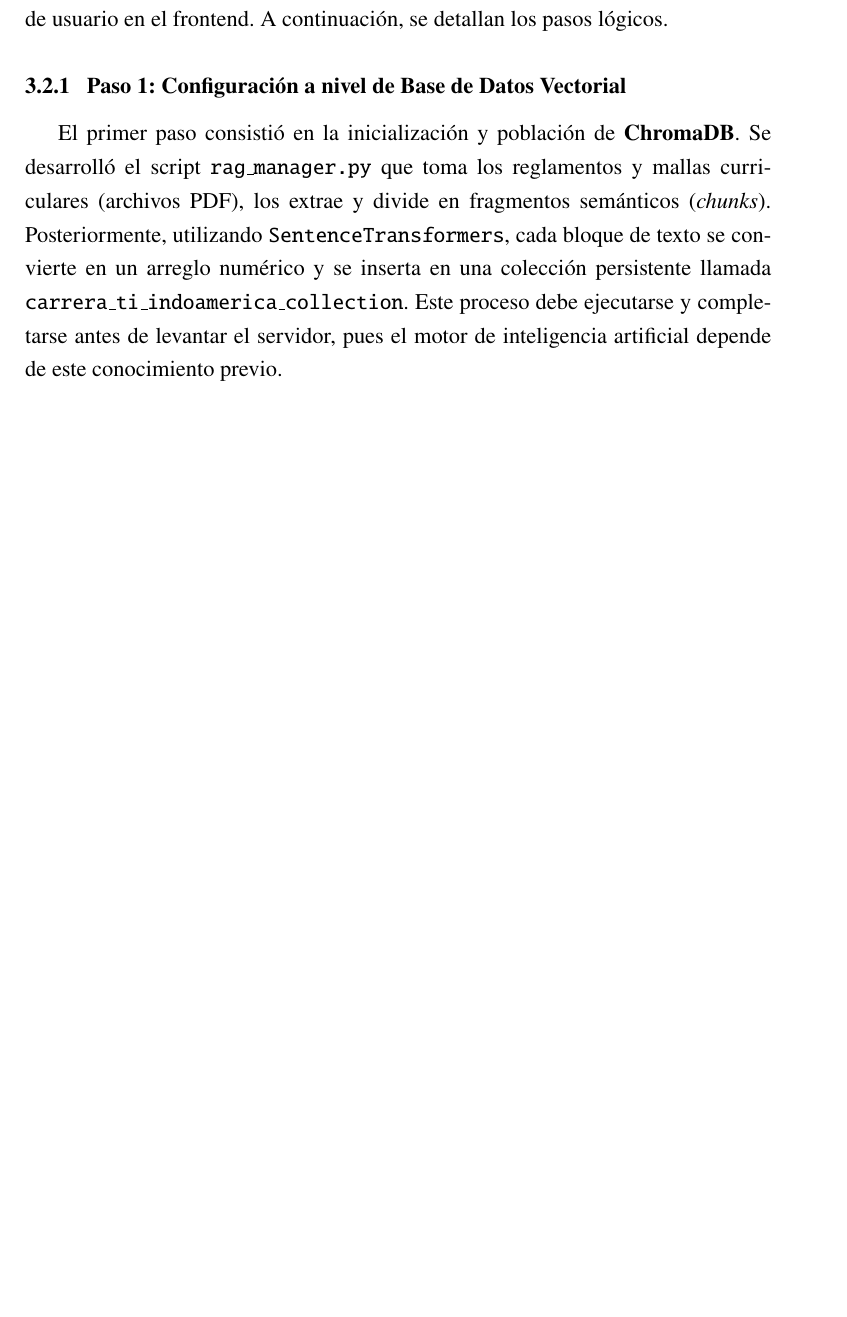
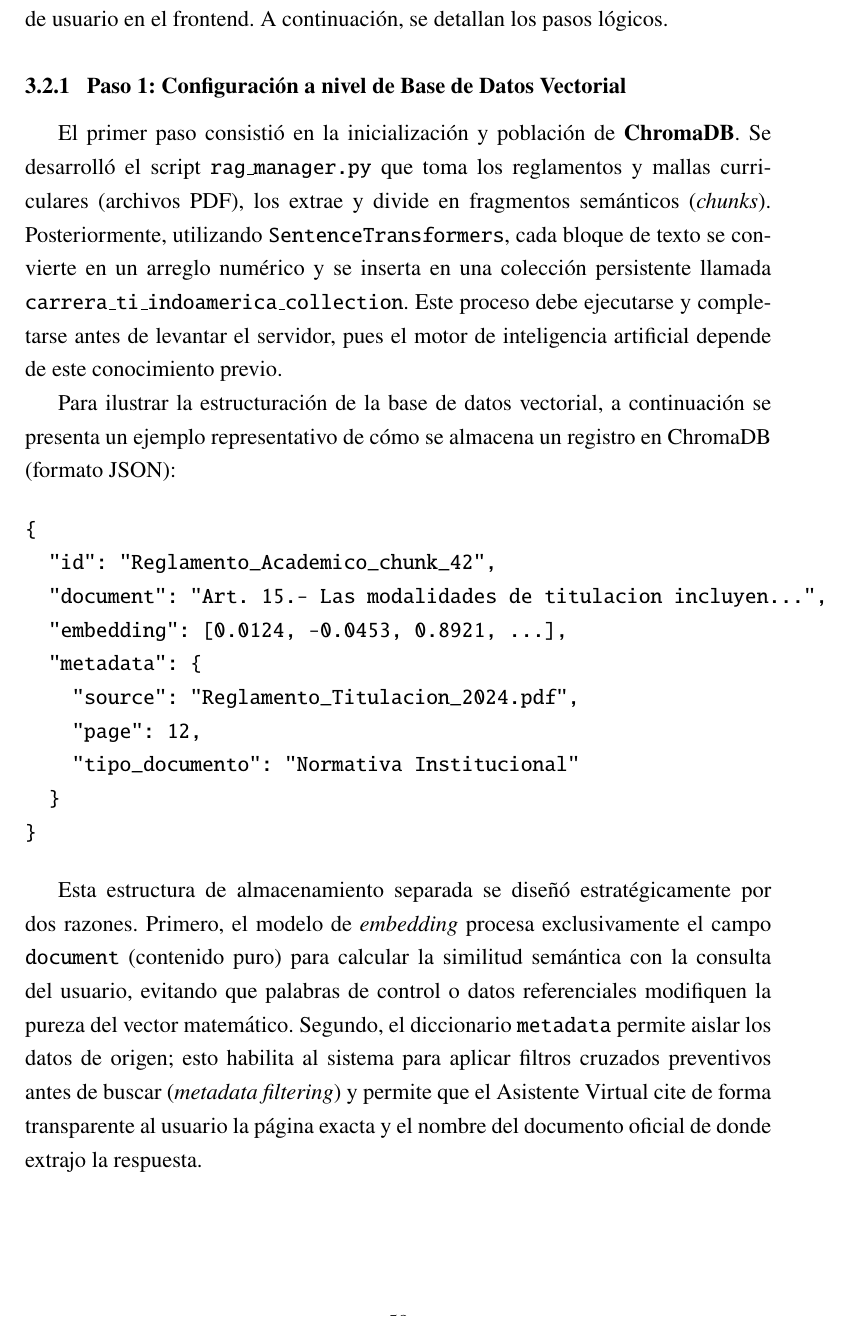
Before and after one commit to EmilioEJ/TFG_EmilioESPINOZA, a LaTeX document (main.tex, which reads Capítulos/03_Implementación.tex): part of page 60 of 84 before the commit and part of page 60 of 85 after it, cut so that both start at the same text, the shorter picture padded with empty space. Compiled offline with pdfLaTeX.

Commit message:
Añadido ejemplo JSON y metadata de ChromaDB

```diff
--- a/Capítulos/03_Implementación.tex
+++ b/Capítulos/03_Implementación.tex
@@ -57,6 +57,23 @@ El proceso de implementación siguió un enfoque iterativo, comenzando desde la
 
 \subsection{Paso 1: Configuración a nivel de Base de Datos Vectorial}
 El primer paso consistió en la inicialización y población de \textbf{ChromaDB}. Se desarrolló el script \texttt{rag\_manager.py} que toma los reglamentos y mallas curriculares (archivos PDF), los extrae y divide en fragmentos semánticos (\textit{chunks}). Posteriormente, utilizando \texttt{SentenceTransformers}, cada bloque de texto se convierte en un arreglo numérico y se inserta en una colección persistente llamada \texttt{carrera\_ti\_indoamerica\_collection}. Este proceso debe ejecutarse y completarse antes de levantar el servidor, pues el motor de inteligencia artificial depende de este conocimiento previo.
+
+Para ilustrar la estructuración de la base de datos vectorial, a continuación se presenta un ejemplo representativo de cómo se almacena un registro en ChromaDB (formato JSON):
+
+\begin{verbatim}
+{
+  "id": "Reglamento_Academico_chunk_42",
+  "document": "Art. 15.- Las modalidades de titulacion incluyen...",
+  "embedding": [0.0124, -0.0453, 0.8921, ...],
+  "metadata": {
+    "source": "Reglamento_Titulacion_2024.pdf",
+    "page": 12,
+    "tipo_documento": "Normativa Institucional"
+  }
+}
+\end{verbatim}
+
+Esta estructura de almacenamiento separada se diseñó estratégicamente por dos razones. Primero, el modelo de \textit{embedding} procesa exclusivamente el campo \texttt{document} (contenido puro) para calcular la similitud semántica con la consulta del usuario, evitando que palabras de control o datos referenciales modifiquen la pureza del vector matemático. Segundo, el diccionario \texttt{metadata} permite aislar los datos de origen; esto habilita al sistema para aplicar filtros cruzados preventivos antes de buscar (\textit{metadata filtering}) y permite que el Asistente Virtual cite de forma transparente al usuario la página exacta y el nombre del documento oficial de donde extrajo la respuesta.
 
 \begin{figure}[htbp]
   \centering
```
Also changed, not shown: 1 other file.
